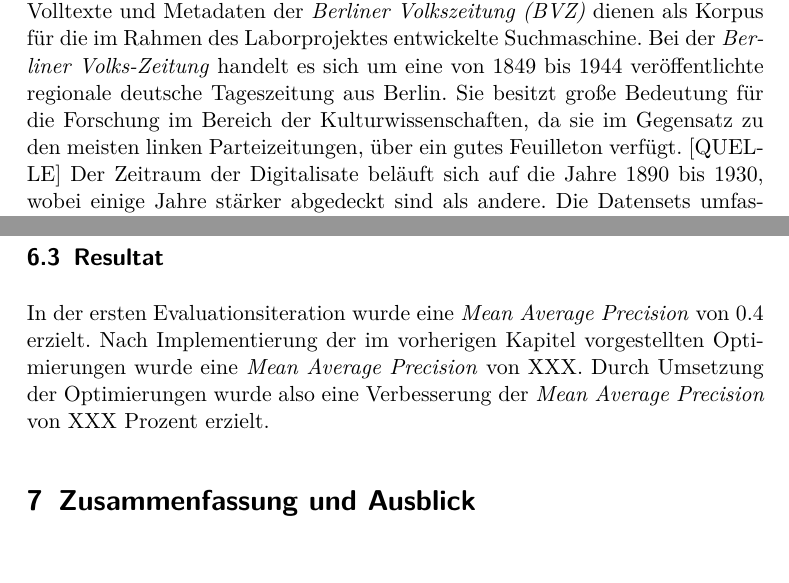
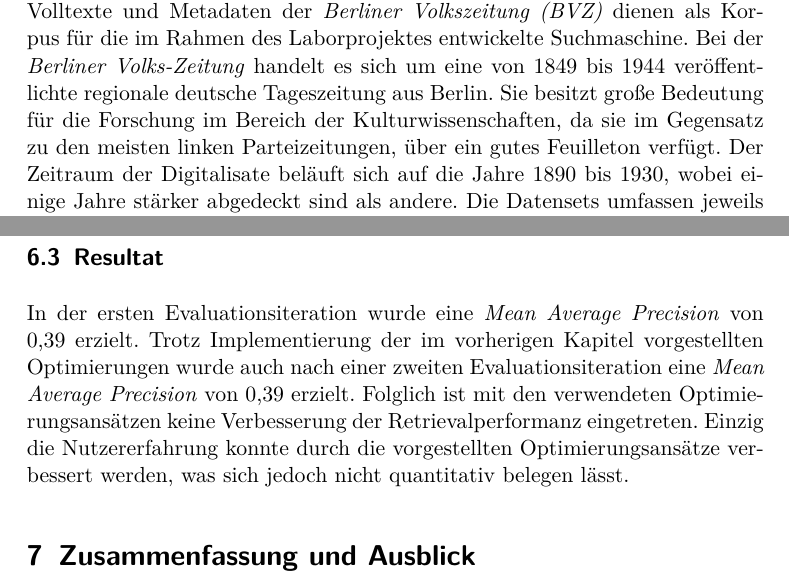
Before and after one commit to langej/HistoricalNewsSearch, a LaTeX document (hs-latex/report.tex): two parts of pages 4 and 10 of 11, joined at a grey line, cut so that both start at the same text. Compiled offline with pdfLaTeX.

Commit message:
Add Results to Report

```diff
--- a/hs-latex/report.tex
+++ b/hs-latex/report.tex
@@ -100,7 +100,7 @@
 Diese werden im hauseigenen Zeitungsinformationssystem namens \textit{ZEFYS} kostenfrei bereitgestellt.
 Die Digitalisate, Volltexte und Metadaten der \textit{Berliner Volkszeitung (BVZ)} dienen als Korpus für die im Rahmen des Laborprojektes entwickelte Suchmaschine.
 Bei der \textit{Berliner Volks-Zeitung} handelt es sich um eine von 1849 bis 1944 veröffentlichte regionale deutsche Tageszeitung aus Berlin.
-Sie besitzt große Bedeutung für die Forschung im Bereich der Kulturwissenschaften, da sie im Gegensatz zu den meisten linken Parteizeitungen, über ein gutes Feuilleton verfügt. [QUELLE]
+Sie besitzt große Bedeutung für die Forschung im Bereich der Kulturwissenschaften, da sie im Gegensatz zu den meisten linken Parteizeitungen, über ein gutes Feuilleton verfügt.
 Der Zeitraum der Digitalisate beläuft sich auf die Jahre 1890 bis 1930, wobei einige Jahre stärker abgedeckt sind als andere.
 Die Datensets umfassen jeweils strukturierte Metadaten im METS-XML-Containerformat für jede Ausgabe, per OCR erzeugte Volltexte im ALTO-XML-Format mit Wortkoordinaten, binarisierte TIFFs als Grundlage der OCR sowie JPEG2000-Bilder für die Anzeige.
 Insgesamt umfasst der Datensatz 103.771 digitalisierte Seiten.
@@ -308,9 +308,10 @@
 
 \subsection{Resultat}
 
-In der ersten Evaluationsiteration wurde eine \textit{Mean Average Precision} von 0.4 erzielt.
-Nach Implementierung der im vorherigen Kapitel vorgestellten Optimierungen wurde eine \textit{Mean Average Precision} von XXX.
-Durch Umsetzung der Optimierungen wurde also eine Verbesserung der \textit{Mean Average Precision} von XXX Prozent erzielt.
+In der ersten Evaluationsiteration wurde eine \textit{Mean Average Precision} von 0,39 erzielt.
+Trotz Implementierung der im vorherigen Kapitel vorgestellten Optimierungen wurde auch nach einer zweiten Evaluationsiteration eine \textit{Mean Average Precision} von 0,39 erzielt.
+Folglich ist mit den verwendeten Optimierungsansätzen keine Verbesserung der Retrievalperformanz eingetreten.
+Einzig die Nutzererfahrung konnte durch die vorgestellten Optimierungsansätze verbessert werden, was sich jedoch nicht quantitativ belegen lässt.
 
 \section{Zusammenfassung und Ausblick}
 
```
Also changed, not shown: 3 other files.
